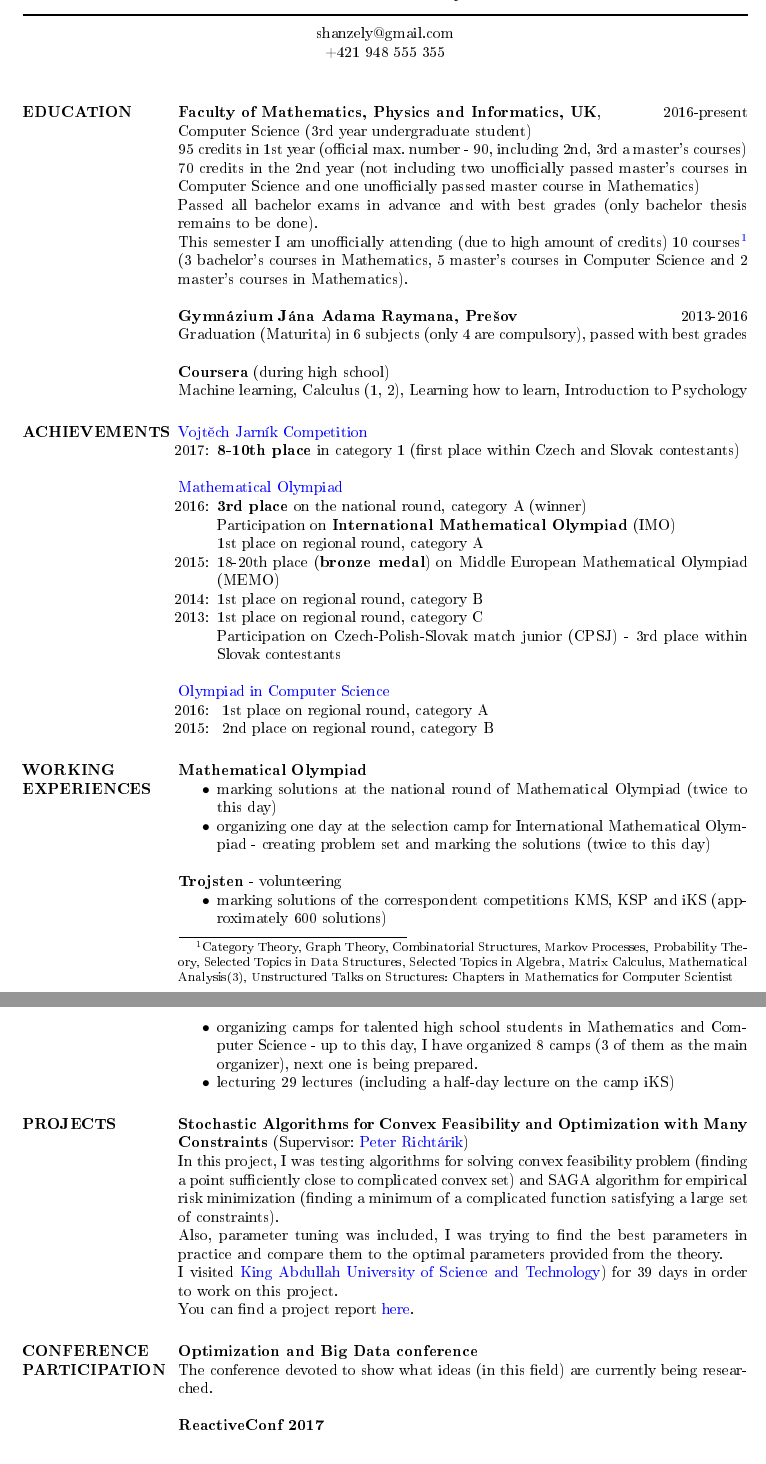
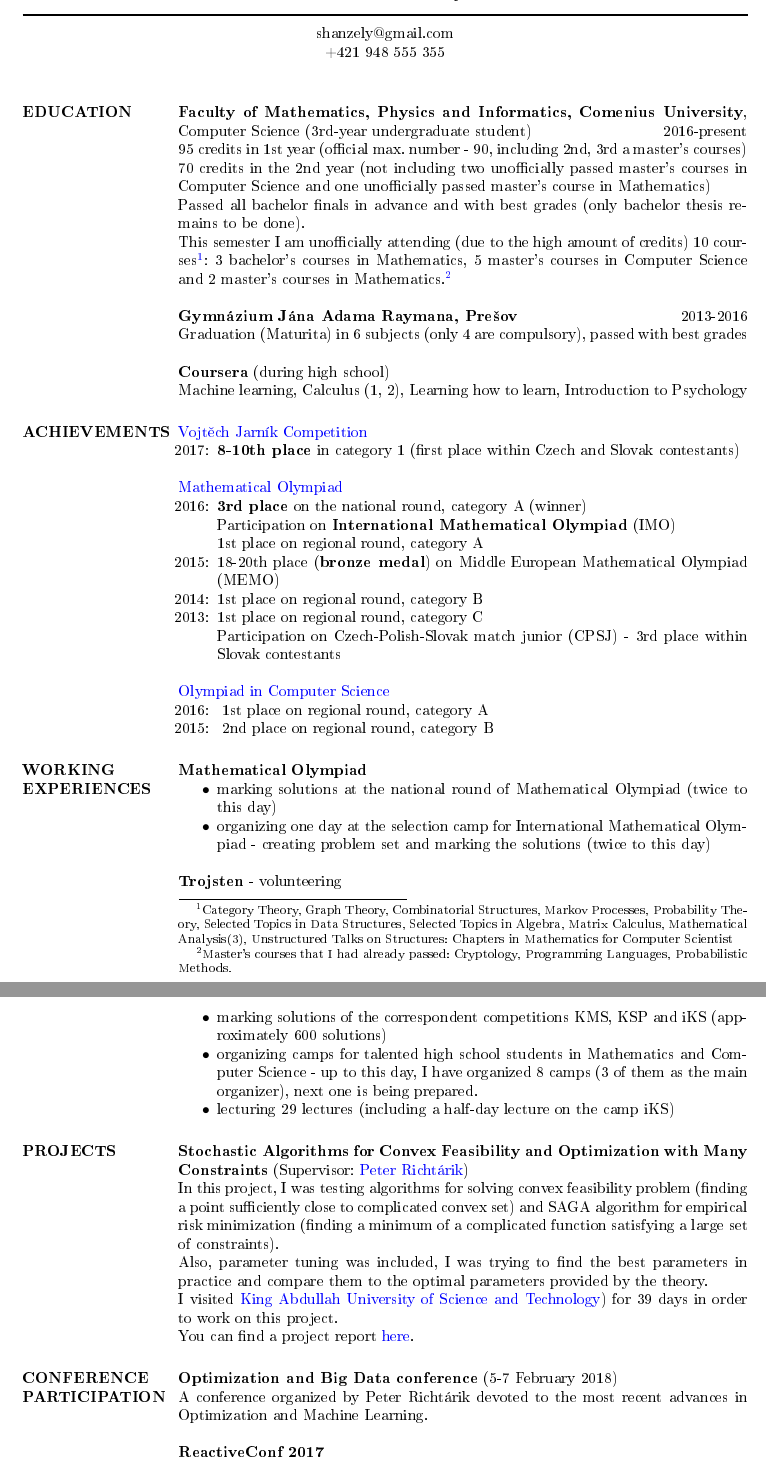
Before and after one commit to slavoh/cv, a LaTeX CV (cv_eng.tex): two parts of pages 1 and 2 of 2, joined at a grey line, cut so that both start at the same text. The pictures show the PDF file cv_eng.pdf that the author committed with the source.

Commit message:
update cv

```diff
--- a/cv_eng.tex
+++ b/cv_eng.tex
@@ -67,12 +67,12 @@
 
 
 
-		\textbf{Faculty of Mathematics, Physics and Informatics, UK}, \hfill 2016-present     \\
-		Computer Science (3rd year undergraduate student)\\
+		\textbf{Faculty of Mathematics, Physics and Informatics, Comenius University},
+		Computer Science (3rd-year undergraduate student) \hfill 2016-present \\
 		95 credits in 1st year (official max. number - 90, including 2nd, 3rd a master's courses)% average mark 1.4 \footnote{it was spoiled by grade E at 5th grade course, that had been taught for the first time and I overestimated myself}
-		\\70 credits in the 2nd year (not including two unofficially passed master's courses in Computer Science and one unofficially passed master course in Mathematics)\\
-		Passed all bachelor exams in advance and with best grades (only bachelor thesis remains to be done).\\
-		This semester I am unofficially attending (due to high amount of credits) 10 courses\footnote{Category Theory, Graph Theory, Combinatorial Structures, Markov Processes, Probability Theory, Selected Topics in Data Structures, Selected Topics in Algebra, Matrix Calculus, Mathematical Analysis(3),  Unstructured Talks on Structures: Chapters in Mathematics for Computer Scientist} (3 bachelor's courses in Mathematics, 5 master's courses in Computer Science and 2 master's courses in Mathematics).
+		\\70 credits in the 2nd year (not including two unofficially passed master's courses in Computer Science and one unofficially passed master's course in Mathematics)\\
+		Passed all bachelor finals in advance and with best grades (only bachelor thesis remains to be done).\\
+		This semester I am unofficially attending (due to the high amount of credits) 10 courses\footnote{Category Theory, Graph Theory, Combinatorial Structures, Markov Processes, Probability Theory, Selected Topics in Data Structures, Selected Topics in Algebra, Matrix Calculus, Mathematical Analysis(3),  Unstructured Talks on Structures: Chapters in Mathematics for Computer Scientist}: 3 bachelor's courses in Mathematics, 5 master's courses in Computer Science and 2 master's courses in Mathematics.\footnote{Master's courses that I had already passed: Cryptology, Programming Languages, Probabilistic Methods.}
 
 
 
@@ -131,7 +131,7 @@
 		\textbf{Stochastic Algorithms for Convex Feasibility and Optimization with Many Constraints} (Supervisor: \href{https://scholar.google.com/citations?user=pGh242UAAAAJ&hl=en}{
 			Peter Richt\'{a}rik})\\
 		In this project, I was testing algorithms for solving convex feasibility problem (finding a point sufficiently close to complicated convex set) and SAGA algorithm for empirical risk minimization (finding a minimum of a complicated function satisfying a large set of constraints).\\
-		Also, parameter tuning was included, I was trying to find the best parameters in practice and compare them to the optimal parameters provided from the theory.\\
+		Also, parameter tuning was included, I was trying to find the best parameters in practice and compare them to the optimal parameters provided by the theory.\\
 		I visited \href{https://www.kaust.edu.sa/en}{King Abdullah University of Science and Technology}) for 39 days in order to work on this project.\\
 		You can find a project report \href{https://github.com/slavoh/rocnikac/blob/master/report_new/report.pdf}{here}.
 
@@ -140,8 +140,8 @@
 		%----------------------------------------------------------------------------------------
 
 		\section{CONFERENCE PARTICIPATION}
-		\textbf{Optimization and Big Data conference}\\
-		The conference devoted to show what ideas (in this field) are currently being researched.
+		\textbf{Optimization and Big Data conference} (5-7 February 2018)\\
+		A conference organized by Peter Richtárik devoted to the most recent advances in Optimization and Machine Learning.
 
 		\textbf{ReactiveConf 2017}\\
 		Conference devoted to web technologies.
```
Also changed, not shown: cv_eng.pdf, cv_eng.tex (2 more changed lines).
